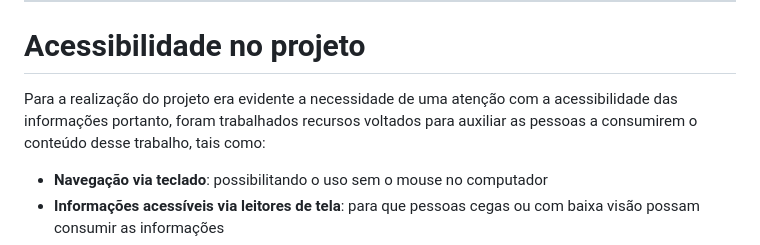
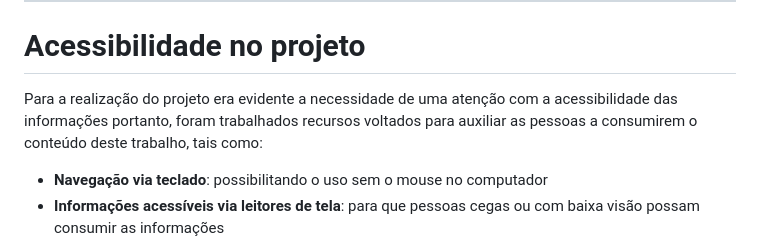
Before and after one commit to icaroferracini/Guia-de-Museus-Acessiveis, a Markdown page: README.md, the part around the change. GitHub-like rendering.

```diff
--- a/README.md
+++ b/README.md
@@ -157,7 +157,7 @@ Para isso foram escolhidos desenhos como:
 
 # Acessibilidade no projeto
 
-Para a realização do projeto era evidente a necessidade de uma atenção com a acessibilidade das informações portanto, foram trabalhados recursos voltados para auxiliar as pessoas a consumirem o conteúdo desse trabalho, tais como:
+Para a realização do projeto era evidente a necessidade de uma atenção com a acessibilidade das informações portanto, foram trabalhados recursos voltados para auxiliar as pessoas a consumirem o conteúdo deste trabalho, tais como:
 
 - **Navegação via teclado**: possibilitando o uso sem o mouse no computador
 - **Informações acessíveis via leitores de tela**: para que pessoas cegas ou com baixa visão possam consumir as informações
```
